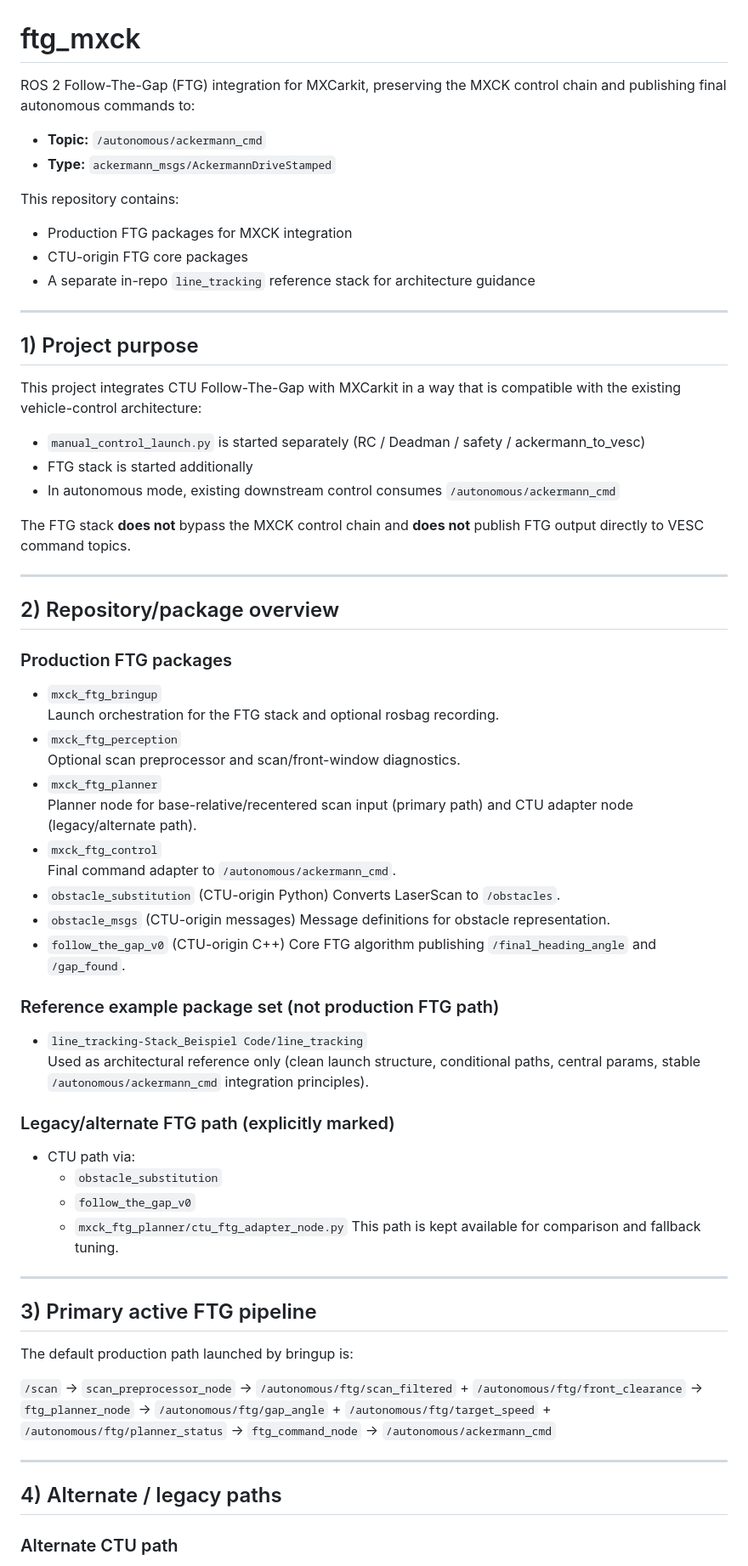
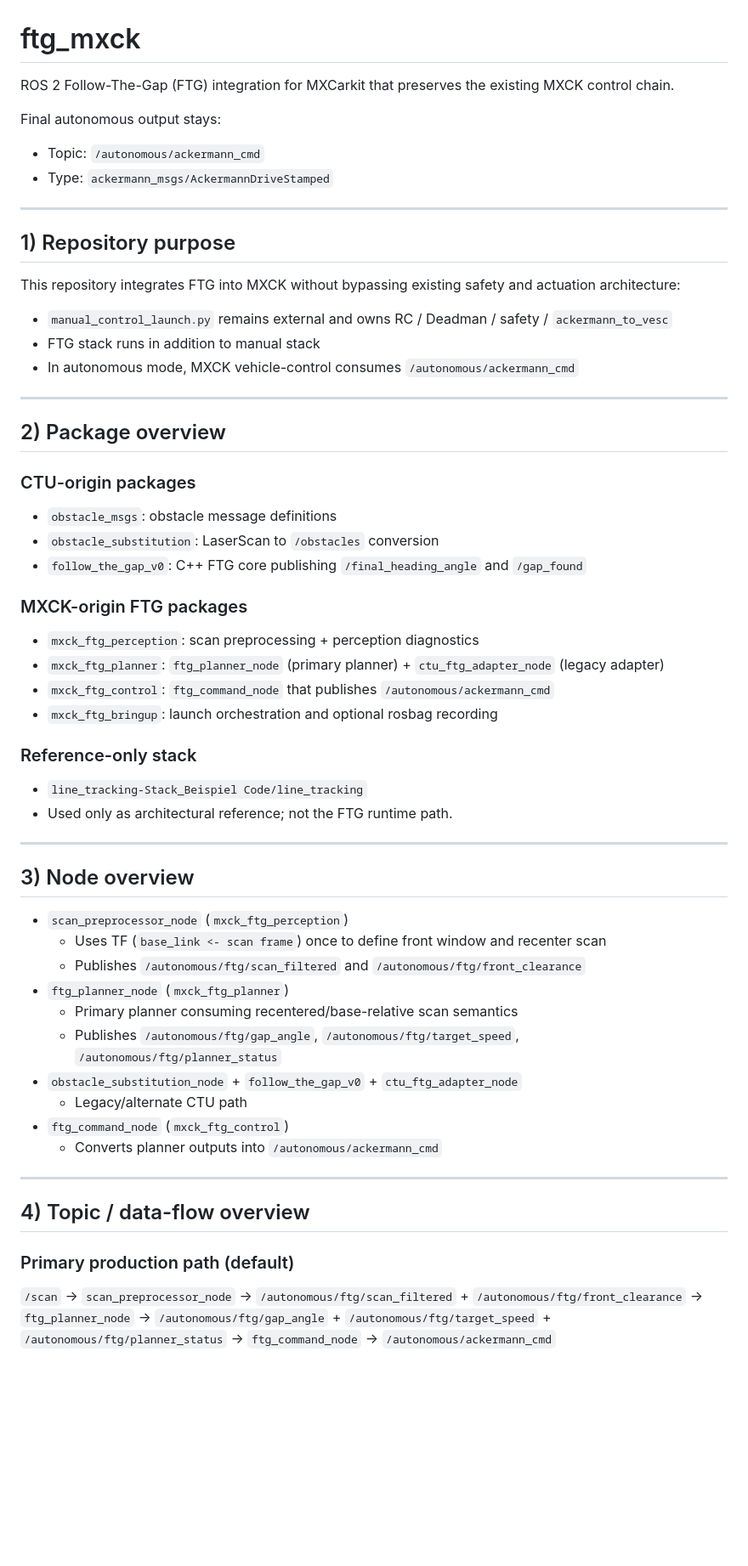
Before and after one commit to OmarMElalami/ftg_mxck, a Markdown page: README.md, the part around one of its changes. Shown at 85% size. GitHub-like rendering; blank space fills up the shorter version.

```diff
--- a/README.md
+++ b/README.md
@@ -1,79 +1,64 @@
 # ftg_mxck
 
-ROS 2 Follow-The-Gap (FTG) integration for MXCarkit, preserving the MXCK control chain and publishing final autonomous commands to:
+ROS 2 Follow-The-Gap (FTG) integration for MXCarkit that preserves the existing MXCK control chain.
 
-- **Topic:** `/autonomous/ackermann_cmd`
-- **Type:** `ackermann_msgs/AckermannDriveStamped`
-
-This repository contains:
-
-- Production FTG packages for MXCK integration
-- CTU-origin FTG core packages
-- A separate in-repo `line_tracking` reference stack for architecture guidance
+Final autonomous output stays:
+- Topic: `/autonomous/ackermann_cmd`
+- Type: `ackermann_msgs/AckermannDriveStamped`
 
 ---
 
-## 1) Project purpose
+## 1) Repository purpose
 
-This project integrates CTU Follow-The-Gap with MXCarkit in a way that is compatible with the existing vehicle-control architecture:
-
-- `manual_control_launch.py` is started separately (RC / Deadman / safety / ackermann_to_vesc)
-- FTG stack is started additionally
-- In autonomous mode, existing downstream control consumes `/autonomous/ackermann_cmd`
-
-The FTG stack **does not** bypass the MXCK control chain and **does not** publish FTG output directly to VESC command topics.
+This repository integrates FTG into MXCK without bypassing existing safety and actuation architecture:
+- `manual_control_launch.py` remains external and owns RC / Deadman / safety / `ackermann_to_vesc`
+- FTG stack runs in addition to manual stack
+- In autonomous mode, MXCK vehicle-control consumes `/autonomous/ackermann_cmd`
 
 ---
 
-## 2) Repository/package overview
+## 2) Package overview
 
-### Production FTG packages
+### CTU-origin packages
+- `obstacle_msgs`: obstacle message definitions
+- `obstacle_substitution`: LaserScan to `/obstacles` conversion
+- `follow_the_gap_v0`: C++ FTG core publishing `/final_heading_angle` and `/gap_found`
 
-- `mxck_ftg_bringup`
-  Launch orchestration for the FTG stack and optional rosbag recording.
-- `mxck_ftg_perception`
-  Optional scan preprocessor and scan/front-window diagnostics.
-- `mxck_ftg_planner`
-  Planner node for base-relative/recentered scan input (primary path) and CTU adapter node (legacy/alternate path).
-- `mxck_ftg_control`
-  Final command adapter to `/autonomous/ackermann_cmd`.
-- `obstacle_substitution` (CTU-origin Python)
-  Converts LaserScan to `/obstacles`.
-- `obstacle_msgs` (CTU-origin messages)
-  Message definitions for obstacle representation.
-- `follow_the_gap_v0` (CTU-origin C++)
-  Core FTG algorithm publishing `/final_heading_angle` and `/gap_found`.
+### MXCK-origin FTG packages
+- `mxck_ftg_perception`: scan preprocessing + perception diagnostics
+- `mxck_ftg_planner`: `ftg_planner_node` (primary planner) + `ctu_ftg_adapter_node` (legacy adapter)
+- `mxck_ftg_control`: `ftg_command_node` that publishes `/autonomous/ackermann_cmd`
+- `mxck_ftg_bringup`: launch orchestration and optional rosbag recording
 
-### Reference example package set (not production FTG path)
-
+### Reference-only stack
 - `line_tracking-Stack_Beispiel Code/line_tracking`
-  Used as architectural reference only (clean launch structure, conditional paths, central params, stable `/autonomous/ackermann_cmd` integration principles).
-
-### Legacy/alternate FTG path (explicitly marked)
-
-- CTU path via:
-  - `obstacle_substitution`
-  - `follow_the_gap_v0`
-  - `mxck_ftg_planner/ctu_ftg_adapter_node.py`
-  This path is kept available for comparison and fallback tuning.
+- Used only as architectural reference; not the FTG runtime path.
 
 ---
 
-## 3) Primary active FTG pipeline
+## 3) Node overview
 
-The default production path launched by bringup is:
-
-`/scan`
-→ `scan_preprocessor_node`
-→ `/autonomous/ftg/scan_filtered` + `/autonomous/ftg/front_clearance`
-→ `ftg_planner_node`
-→ `/autonomous/ftg/gap_angle` + `/autonomous/ftg/target_speed` + `/autonomous/ftg/planner_status`
-→ `ftg_command_node`
-→ `/autonomous/ackermann_cmd`
+- `scan_preprocessor_node` (`mxck_ftg_perception`)
+  - Uses TF (`base_link <- scan frame`) once to define front window and recenter scan
+  - Publishes `/autonomous/ftg/scan_filtered` and `/autonomous/ftg/front_clearance`
+- `ftg_planner_node` (`mxck_ftg_planner`)
+  - Primary planner consuming recentered/base-relative scan semantics
+  - Publishes `/autonomous/ftg/gap_angle`, `/autonomous/ftg/target_speed`, `/autonomous/ftg/planner_status`
+- `obstacle_substitution_node` + `follow_the_gap_v0` + `ctu_ftg_adapter_node`
+  - Legacy/alternate CTU path
+- `ftg_command_node` (`mxck_ftg_control`)
+  - Converts planner outputs into `/autonomous/ackermann_cmd`
 
 ---
 
-## 4) Alternate / legacy paths
+## 4) Topic / data-flow overview
 
-### Alternate CTU path
+### Primary production path (default)
+`/scan`
+-> `scan_preprocessor_node`
+-> `/autonomous/ftg/scan_filtered` + `/autonomous/ftg/front_clearance`
+-> `ftg_planner_node`
+-> `/autonomous/ftg/gap_angle` + `/autonomous/ftg/target_speed` + `/autonomous/ftg/planner_status`
+-> `ftg_command_node`
+-> `/autonomous/ackermann_cmd`
 
```
Also changed, not shown: other parts of README.md (+48 -167 lines), GEOMETRY_TF_ANALYSIS.md (+10 -1 lines), JETSON_TEST_RUNBOOK.md (added, +255 -0 lines).
